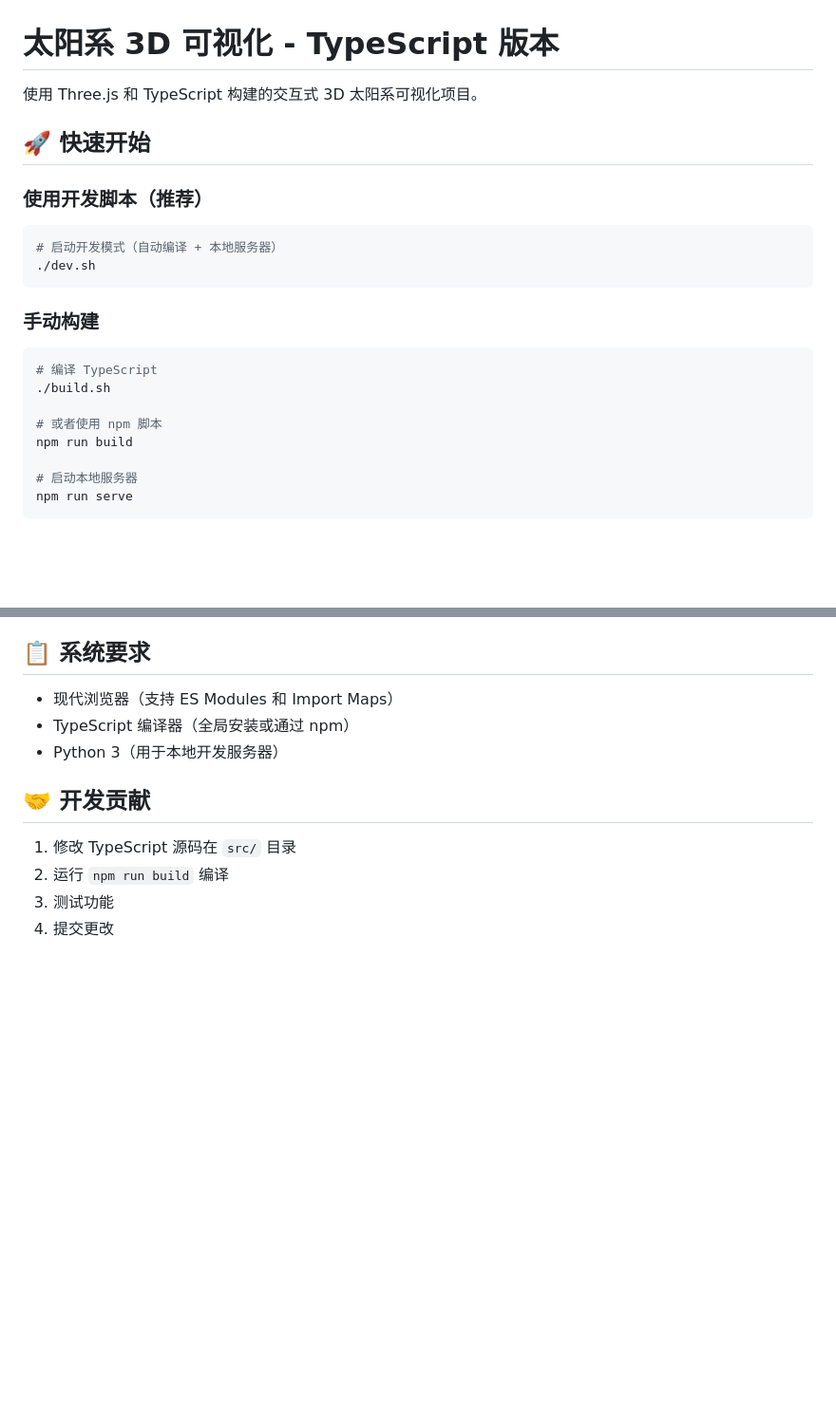
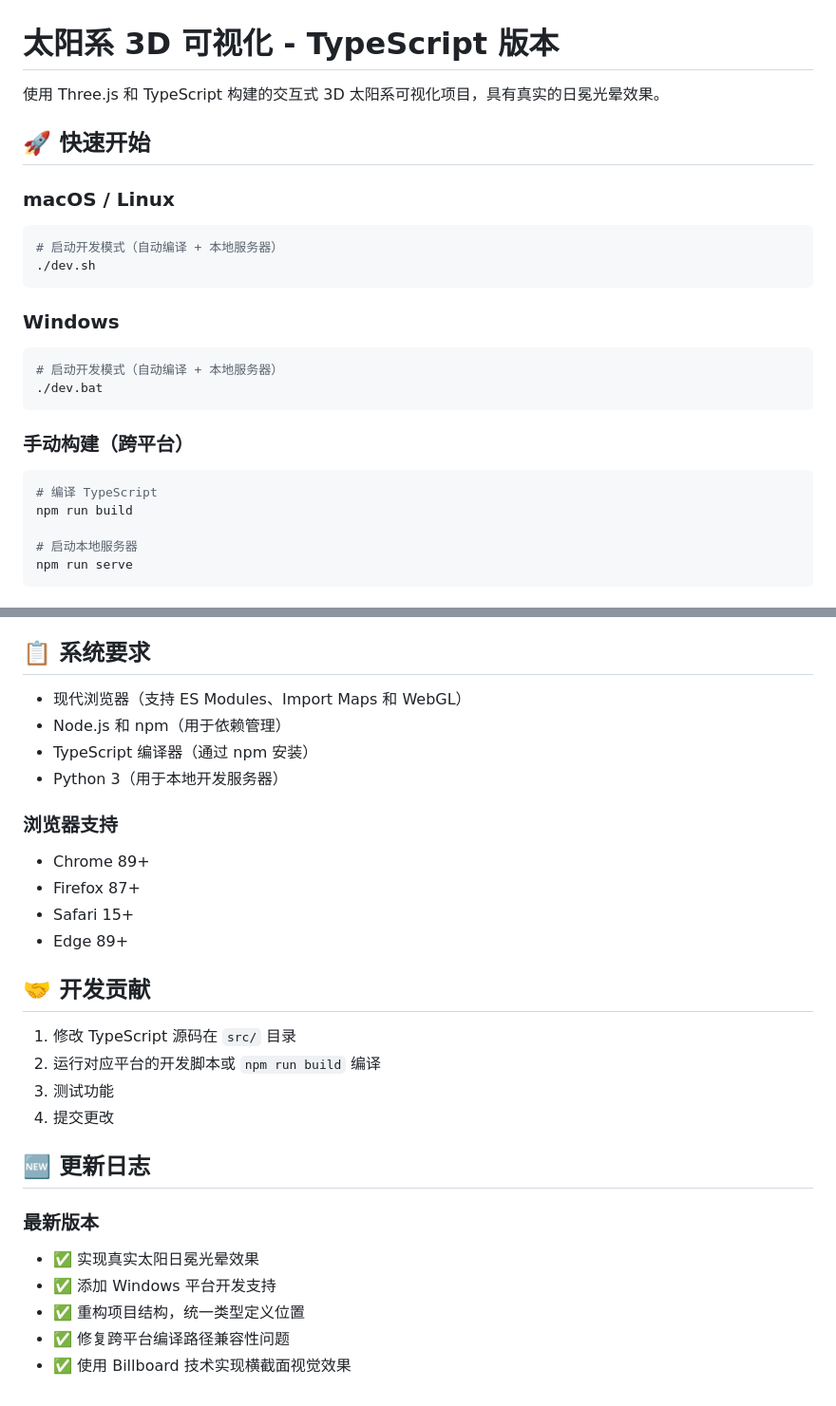
Before and after one commit to pkunetspy/solar-system, a Markdown page: README.md, 2 parts joined by grey strips. Shown at 95% size. GitHub-like rendering; blank space fills up the shorter version.

````diff
--- a/README.md
+++ b/README.md
@@ -1,23 +1,27 @@
 # 太阳系 3D 可视化 - TypeScript 版本
 
-使用 Three.js 和 TypeScript 构建的交互式 3D 太阳系可视化项目。
+使用 Three.js 和 TypeScript 构建的交互式 3D 太阳系可视化项目，具有真实的日冕光晕效果。
 
 ## 🚀 快速开始
 
-### 使用开发脚本（推荐）
+### macOS / Linux
 
 ```bash
 # 启动开发模式（自动编译 + 本地服务器）
 ./dev.sh
 ```
 
-### 手动构建
+### Windows
+
+```bash
+# 启动开发模式（自动编译 + 本地服务器）
+./dev.bat
+```
+
+### 手动构建（跨平台）
 
 ```bash
 # 编译 TypeScript
-./build.sh
-
-# 或者使用 npm 脚本
 npm run build
 
 # 启动本地服务器
@@ -111,13 +141,29 @@ SolarSystem/
 
 ## 📋 系统要求
 
-- 现代浏览器（支持 ES Modules 和 Import Maps）
-- TypeScript 编译器（全局安装或通过 npm）
+- 现代浏览器（支持 ES Modules、Import Maps 和 WebGL）
+- Node.js 和 npm（用于依赖管理）
+- TypeScript 编译器（通过 npm 安装）
 - Python 3（用于本地开发服务器）
+
+### 浏览器支持
+- Chrome 89+
+- Firefox 87+
+- Safari 15+
+- Edge 89+
 
 ## 🤝 开发贡献
 
 1. 修改 TypeScript 源码在 `src/` 目录
-2. 运行 `npm run build` 编译
+2. 运行对应平台的开发脚本或 `npm run build` 编译
 3. 测试功能
 4. 提交更改
+
+## 🆕 更新日志
+
+### 最新版本
+- ✅ 实现真实太阳日冕光晕效果
+- ✅ 添加 Windows 平台开发支持
+- ✅ 重构项目结构，统一类型定义位置
+- ✅ 修复跨平台编译路径兼容性问题
+- ✅ 使用 Billboard 技术实现横截面视觉效果
````
Also changed, not shown: other parts of README.md (+33 -7 lines).
